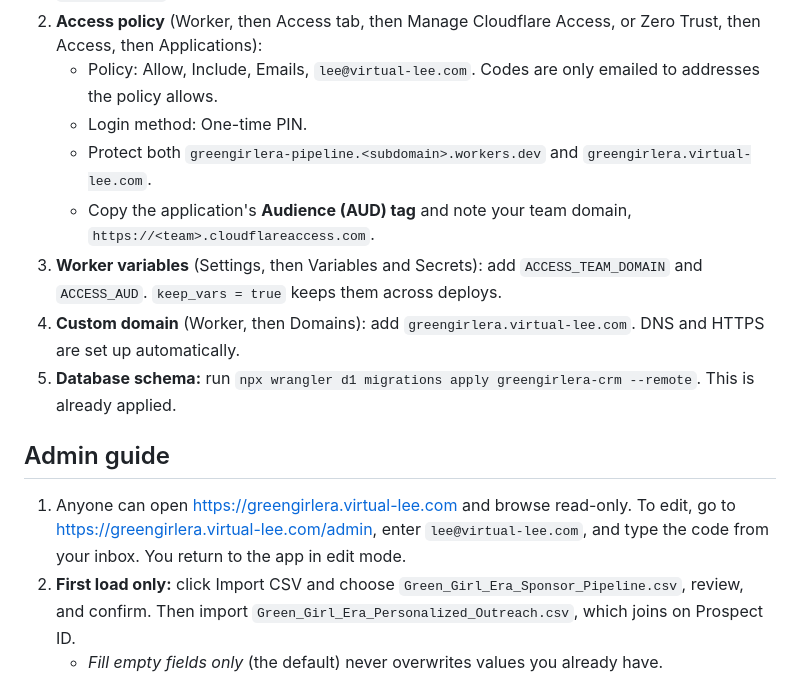
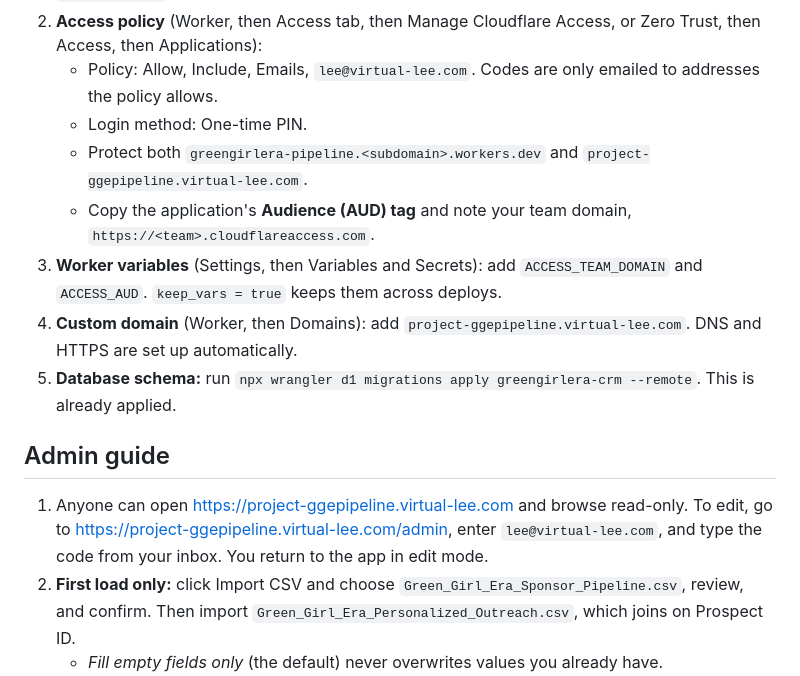
Before and after one commit to infin8lee/greengirlera-pipeline, a Markdown page: README.md, the part around the change. Drawn GitHub-style.

Commit message:
Use project-ggepipeline.virtual-lee.com as the site address
Co-Authored-By: Claude Opus 5.5 <noreply@anthropic.com>
Claude-Session: https://claude.ai/code/session_01Bb4RqLfQ5wHXnUJ2Zu9CkT

```diff
--- a/README.md
+++ b/README.md
@@ -34,15 +34,15 @@ The project is the Worker **greengirlera-pipeline** connected to this repository
 2. **Access policy** (Worker, then Access tab, then Manage Cloudflare Access, or Zero Trust, then Access, then Applications):
    - Policy: Allow, Include, Emails, `lee@virtual-lee.com`. Codes are only emailed to addresses the policy allows.
    - Login method: One-time PIN.
-   - Protect both `greengirlera-pipeline.<subdomain>.workers.dev` and `greengirlera.virtual-lee.com`.
+   - Protect both `greengirlera-pipeline.<subdomain>.workers.dev` and `project-ggepipeline.virtual-lee.com`.
    - Copy the application's **Audience (AUD) tag** and note your team domain, `https://<team>.cloudflareaccess.com`.
 3. **Worker variables** (Settings, then Variables and Secrets): add `ACCESS_TEAM_DOMAIN` and `ACCESS_AUD`. `keep_vars = true` keeps them across deploys.
-4. **Custom domain** (Worker, then Domains): add `greengirlera.virtual-lee.com`. DNS and HTTPS are set up automatically.
+4. **Custom domain** (Worker, then Domains): add `project-ggepipeline.virtual-lee.com`. DNS and HTTPS are set up automatically.
 5. **Database schema:** run `npx wrangler d1 migrations apply greengirlera-crm --remote`. This is already applied.
 
 ## Admin guide
 
-1. Anyone can open https://greengirlera.virtual-lee.com and browse read-only. To edit, go to https://greengirlera.virtual-lee.com/admin, enter `lee@virtual-lee.com`, and type the code from your inbox. You return to the app in edit mode.
+1. Anyone can open https://project-ggepipeline.virtual-lee.com and browse read-only. To edit, go to https://project-ggepipeline.virtual-lee.com/admin, enter `lee@virtual-lee.com`, and type the code from your inbox. You return to the app in edit mode.
 2. **First load only:** click Import CSV and choose `Green_Girl_Era_Sponsor_Pipeline.csv`, review, and confirm. Then import `Green_Girl_Era_Personalized_Outreach.csv`, which joins on Prospect ID.
    - *Fill empty fields only* (the default) never overwrites values you already have.
    - *Replace with CSV values* is an explicit choice.
```
